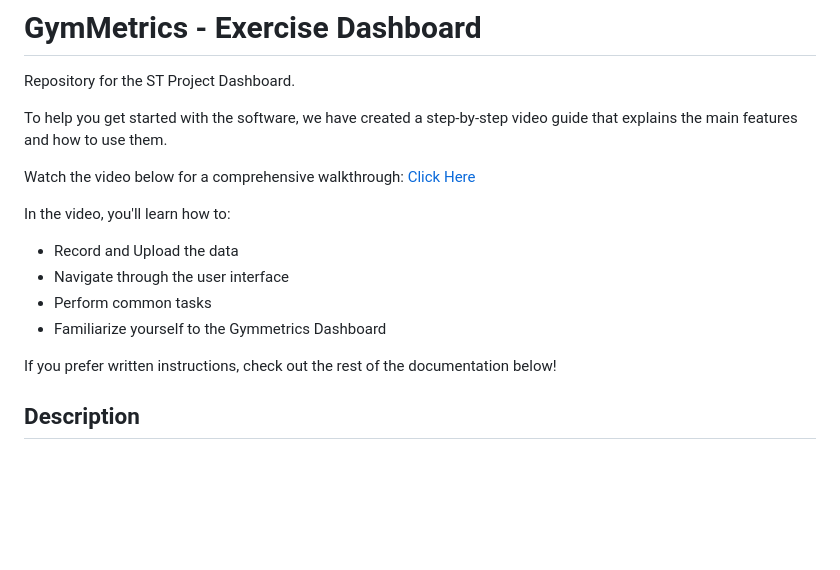
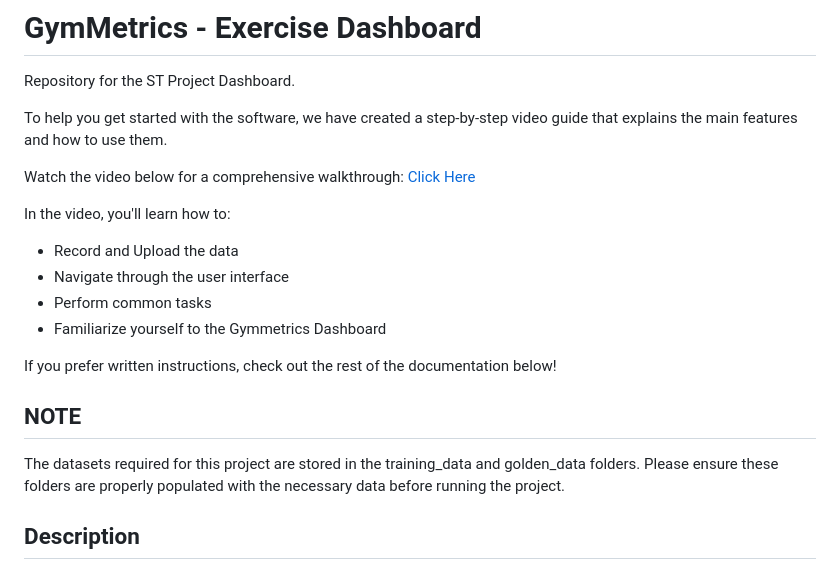
Before and after one commit to Codingis2much4me/ST-Project, a Markdown page: README.md, the part around the change. GitHub-like rendering; blank space fills up the shorter version.

```diff
--- a/README.md
+++ b/README.md
@@ -1,6 +1,5 @@
 # GymMetrics - Exercise Dashboard
 Repository for the ST Project Dashboard.
-
 
 To help you get started with the software, we have created a step-by-step video guide that explains the main features and how to use them.
 
@@ -14,6 +13,9 @@ In the video, you'll learn how to:
 - Familiarize yourself to the Gymmetrics Dashboard
 
 If you prefer written instructions, check out the rest of the documentation below!
+
+## NOTE
+The datasets required for this project are stored in the training_data and golden_data folders. Please ensure these folders are properly populated with the necessary data before running the project.
 
 ## Description
 
```
